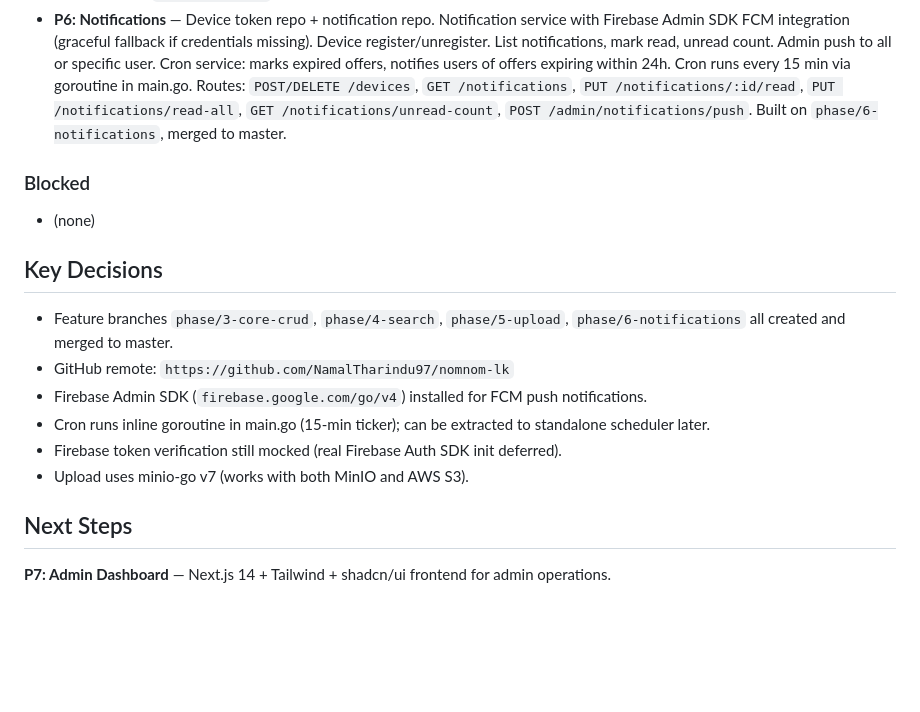
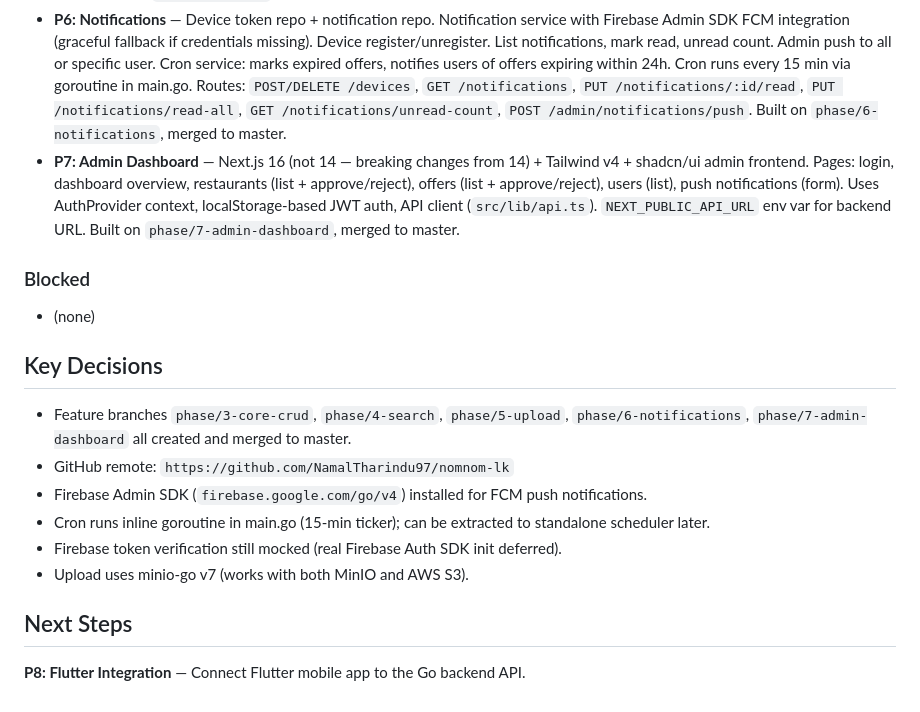
Before and after one commit to NamalTharindu97/nomnom-lk, a Markdown page: AGENTS.md, the part around the change. Drawn GitHub-style; blank space fills up the shorter version.

Commit message:
docs: update AGENTS.md with P7 progress and session context protocol

```diff
--- a/AGENTS.md
+++ b/AGENTS.md
@@ -21,12 +21,13 @@
 - **P4: Search** — Search service with PostgreSQL full-text search (tsvector + GIN index on offers), restaurant ILIKE search, cuisine tag filter, nearby haversine filter, sort (newest/oldest/discount/price_low/price_high/nearest), pagination. `GET /api/v1/search` with `q`, `type`, `lat`, `lng`, `radius_km`, `cuisine`, `sort` params. Built on `phase/4-search`, merged to master.
 - **P5: Upload** — Upload service using minio-go (S3-compatible, MinIO for dev). Single and multi-file upload with validation (5MB max, image types only). `POST /api/v1/upload` and `POST /api/v1/upload/multiple`. Auto-creates bucket. Returns URL paths. Built on `phase/5-upload`, merged to master.
 - **P6: Notifications** — Device token repo + notification repo. Notification service with Firebase Admin SDK FCM integration (graceful fallback if credentials missing). Device register/unregister. List notifications, mark read, unread count. Admin push to all or specific user. Cron service: marks expired offers, notifies users of offers expiring within 24h. Cron runs every 15 min via goroutine in main.go. Routes: `POST/DELETE /devices`, `GET /notifications`, `PUT /notifications/:id/read`, `PUT /notifications/read-all`, `GET /notifications/unread-count`, `POST /admin/notifications/push`. Built on `phase/6-notifications`, merged to master.
+- **P7: Admin Dashboard** — Next.js 16 (not 14 — breaking changes from 14) + Tailwind v4 + shadcn/ui admin frontend. Pages: login, dashboard overview, restaurants (list + approve/reject), offers (list + approve/reject), users (list), push notifications (form). Uses AuthProvider context, localStorage-based JWT auth, API client (`src/lib/api.ts`). `NEXT_PUBLIC_API_URL` env var for backend URL. Built on `phase/7-admin-dashboard`, merged to master.
 
 ### Blocked
 - (none)
 
 ## Key Decisions
-- Feature branches `phase/3-core-crud`, `phase/4-search`, `phase/5-upload`, `phase/6-notifications` all created and merged to master.
+- Feature branches `phase/3-core-crud`, `phase/4-search`, `phase/5-upload`, `phase/6-notifications`, `phase/7-admin-dashboard` all created and merged to master.
 - GitHub remote: `https://github.com/NamalTharindu97/nomnom-lk`
 - Firebase Admin SDK (`firebase.google.com/go/v4`) installed for FCM push notifications.
 - Cron runs inline goroutine in main.go (15-min ticker); can be extracted to standalone scheduler later.
@@ -34,4 +35,4 @@
 - Upload uses minio-go v7 (works with both MinIO and AWS S3).
 
 ## Next Steps
-**P7: Admin Dashboard** — Next.js 14 + Tailwind + shadcn/ui frontend for admin operations.
+**P8: Flutter Integration** — Connect Flutter mobile app to the Go backend API.
```
